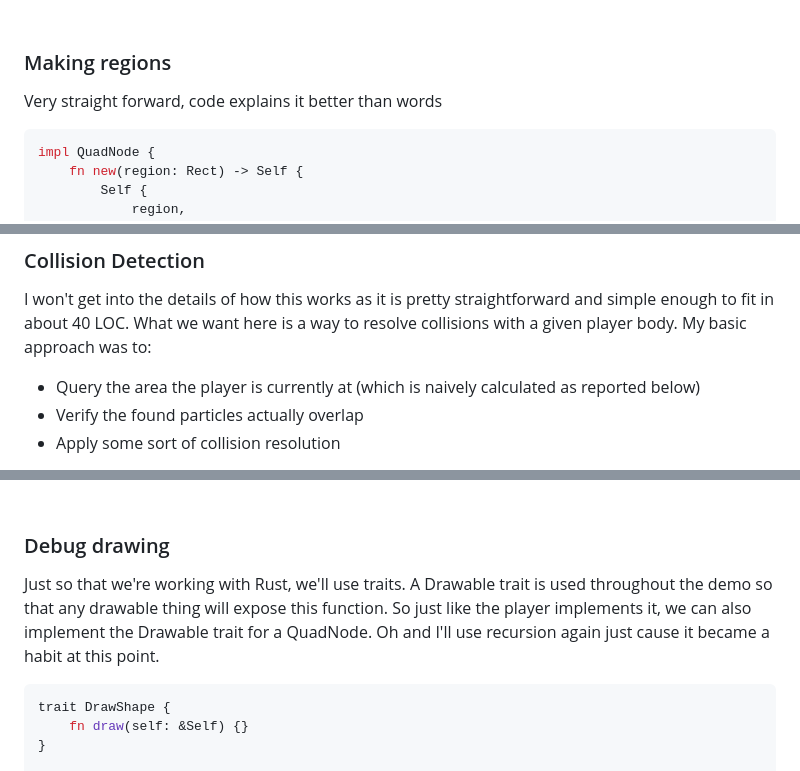
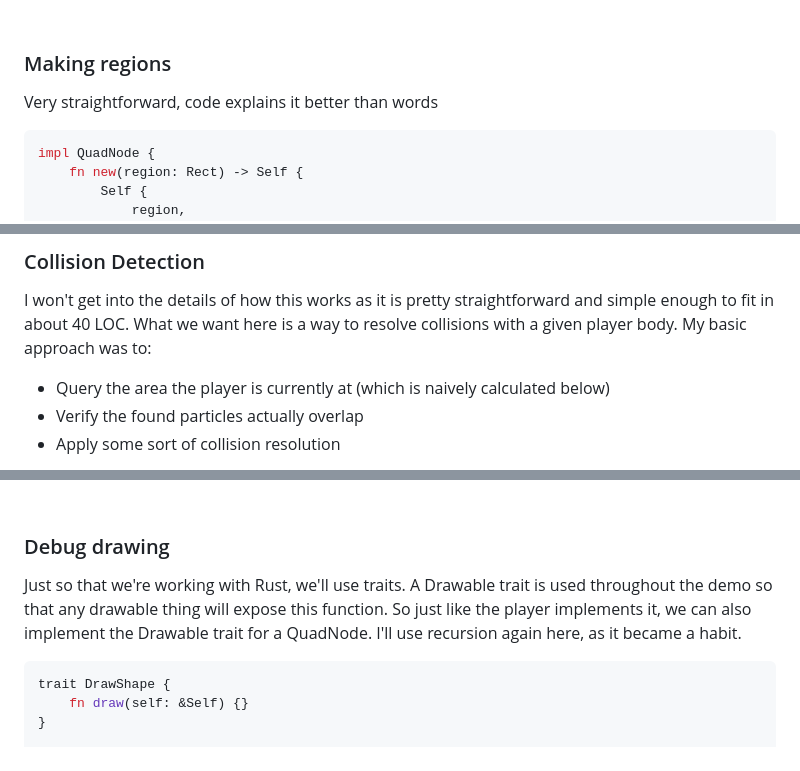
Before and after one commit to th3terrorist/website, a Markdown page: web/posts/quadtrees.md, 3 parts joined by grey strips. Rendered like a GitHub page.

````diff
--- a/web/posts/quadtrees.md
+++ b/web/posts/quadtrees.md
@@ -152,7 +152,7 @@ When working with quadtrees you need to care about:
 
 ### Making regions
 
-Very straight forward, code explains it better than words
+Very straightforward, code explains it better than words
 
 ```rust
 impl QuadNode {
@@ -263,7 +263,7 @@ for (i, particle) in particles.iter().enumerate() {
 
 I won't get into the details of how this works as it is pretty straightforward and simple enough to fit in about 40 LOC. What we want here is a way to resolve collisions with a given player body. My basic approach was to:
 
-- Query the area the player is currently at (which is naively calculated as reported below)
+- Query the area the player is currently at (which is naively calculated below)
 - Verify the found particles actually overlap
 - Apply some sort of collision resolution
 
@@ -323,7 +323,7 @@ You can easily see how we're reducing the number of checks. What we're checking
 
 ### Debug drawing
 
-Just so that we're working with Rust, we'll use traits. A Drawable trait is used throughout the demo so that any drawable thing will expose this function. So just like the player implements it, we can also implement the Drawable trait for a QuadNode. Oh and I'll use recursion again just cause it became a habit at this point.
+Just so that we're working with Rust, we'll use traits. A Drawable trait is used throughout the demo so that any drawable thing will expose this function. So just like the player implements it, we can also implement the Drawable trait for a QuadNode. I'll use recursion again here, as it became a habit.
 
 ```rust
 trait DrawShape {
````
Also changed, not shown: other parts of web/posts/quadtrees.md (+13 -9 lines).
